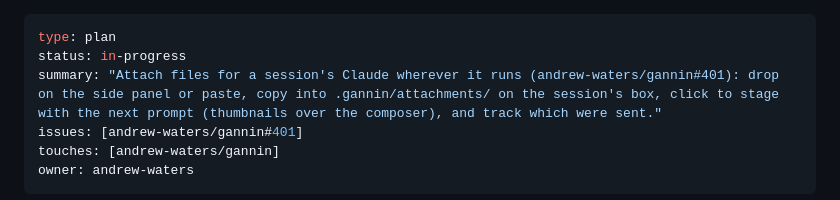
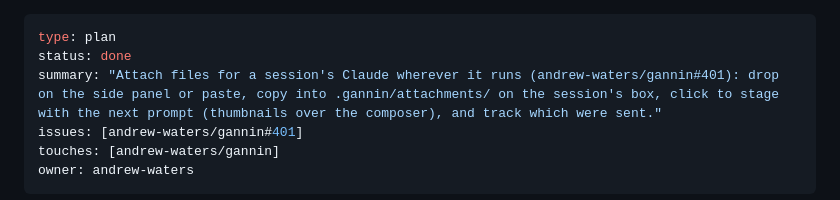
Before and after one commit to andrew-waters/gannin, a Markdown page: plans/2026-10-17-session-attachments.md, the part around one of its changes. Drawn GitHub-style.

Commit message:
Plan: session attachments done

```diff
--- a/plans/2026-10-17-session-attachments.md
+++ b/plans/2026-10-17-session-attachments.md
@@ -1,6 +1,6 @@
 ---
 type: plan
-status: in-progress
+status: done
 summary: "Attach files for a session's Claude wherever it runs (andrew-waters/gannin#401): drop on the side panel or paste, copy into .gannin/attachments/ on the session's box, click to stage with the next prompt (thumbnails over the composer), and track which were sent."
 issues: [andrew-waters/gannin#401]
 touches: [andrew-waters/gannin]
```
Also changed, not shown: other parts of plans/2026-10-17-session-attachments.md (+1 -1 lines).
